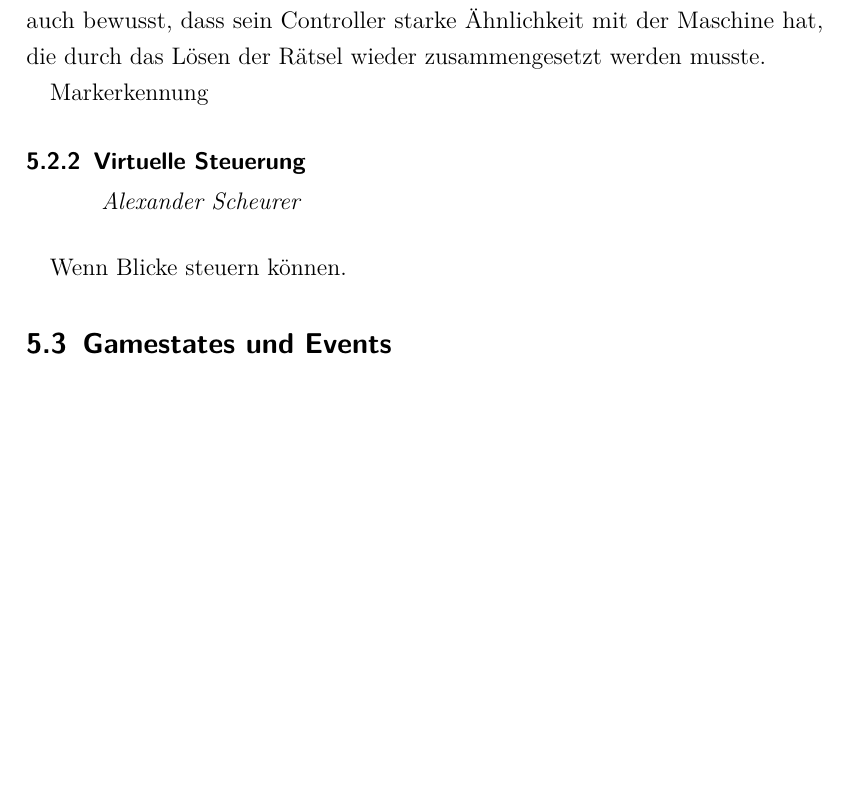
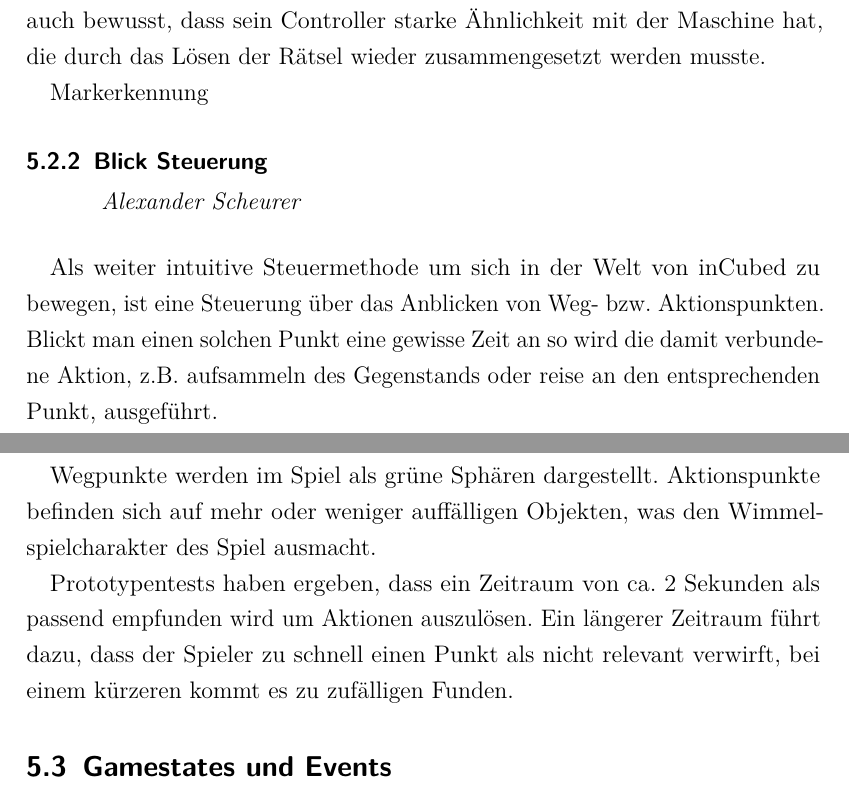
Before and after one commit to ASPePeX/inCubedGDD, a LaTeX document (Tex/Main.tex, which reads Tex/Steuerung.tex): part of page 15 of 42 before the commit and two parts of pages 15 and 16 of 43 after it, the two joined at a grey line, cut so that both start at the same text, the shorter picture padded with empty space. Compiled offline with pdfLaTeX.

Commit message:
Blick steuerung

```diff
--- a/Tex/Steuerung.tex
+++ b/Tex/Steuerung.tex
@@ -7,6 +7,10 @@ Das Design dieses Würfels, auf dessen sechs Seiten sich sechs unterschiedliche
 
 Markerkennung
 
-\mysubsubsection{Alexander Scheurer}{Virtuelle Steuerung}
+\mysubsubsection{Alexander Scheurer}{Blick Steuerung}
 
-Wenn Blicke steuern können.
+Als weiter intuitive Steuermethode um sich in der Welt von inCubed zu bewegen, ist eine Steuerung über das Anblicken von Weg- bzw. Aktionspunkten. Blickt man einen solchen Punkt eine gewisse Zeit an so wird die damit verbundene Aktion, z.B. aufsammeln des Gegenstands oder reise an den entsprechenden Punkt, ausgeführt.
+
+Wegpunkte werden im Spiel als grüne Sphären dargestellt. Aktionspunkte befinden sich auf mehr oder weniger auffälligen Objekten, was den Wimmelspielcharakter des Spiel ausmacht.
+
+Prototypentests haben ergeben, dass ein Zeitraum von ca. 2 Sekunden als passend empfunden wird um Aktionen auszulösen. Ein längerer Zeitraum führt dazu, dass der Spieler zu schnell einen Punkt als nicht relevant verwirft, bei einem kürzeren kommt es zu zufälligen Funden.
```
